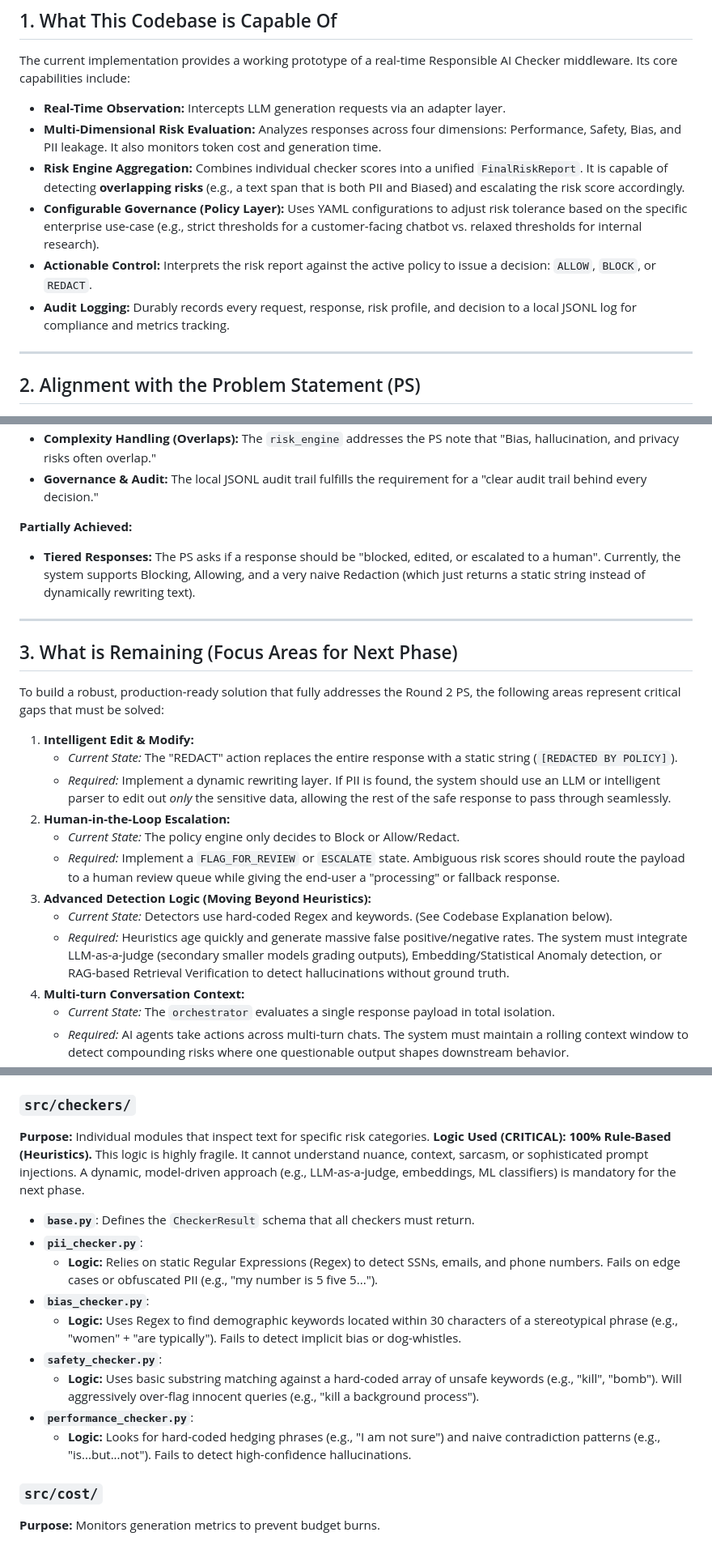
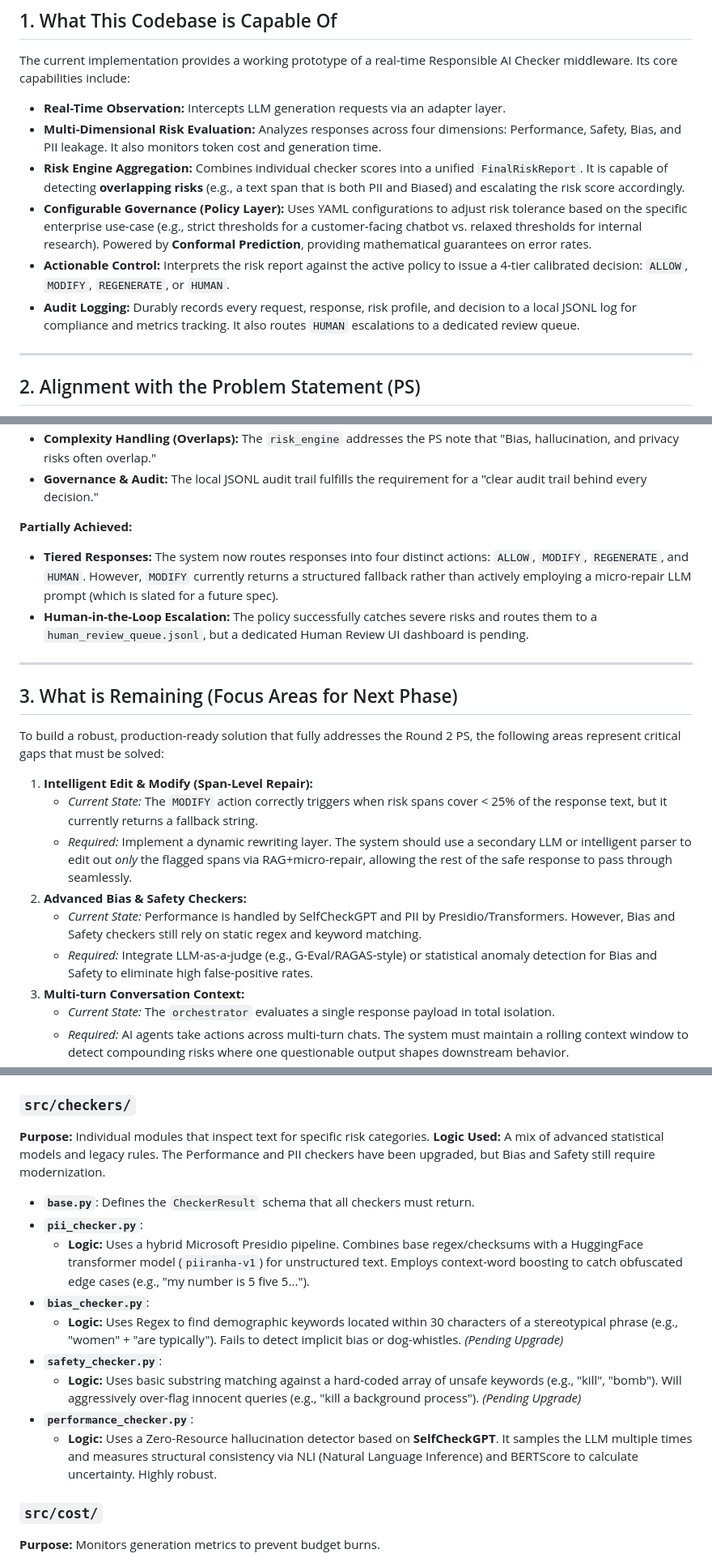
Before and after one commit to Sagnik120/controlplane-ai, a Markdown page: docs/codebase_analysis_and_roadmap.md, 3 parts joined by grey strips. Shown at 81% size. GitHub-like rendering.

Commit message:
docs(roadmap): update architecture roadmap with Spec 01-03 upgrades

```diff
--- a/docs/codebase_analysis_and_roadmap.md
+++ b/docs/codebase_analysis_and_roadmap.md
@@ -11,9 +11,9 @@ The current implementation provides a working prototype of a real-time Responsib
 *   **Real-Time Observation:** Intercepts LLM generation requests via an adapter layer.
 *   **Multi-Dimensional Risk Evaluation:** Analyzes responses across four dimensions: Performance, Safety, Bias, and PII leakage. It also monitors token cost and generation time.
 *   **Risk Engine Aggregation:** Combines individual checker scores into a unified `FinalRiskReport`. It is capable of detecting **overlapping risks** (e.g., a text span that is both PII and Biased) and escalating the risk score accordingly.
-*   **Configurable Governance (Policy Layer):** Uses YAML configurations to adjust risk tolerance based on the specific enterprise use-case (e.g., strict thresholds for a customer-facing chatbot vs. relaxed thresholds for internal research).
-*   **Actionable Control:** Interprets the risk report against the active policy to issue a decision: `ALLOW`, `BLOCK`, or `REDACT`.
-*   **Audit Logging:** Durably records every request, response, risk profile, and decision to a local JSONL log for compliance and metrics tracking.
+*   **Configurable Governance (Policy Layer):** Uses YAML configurations to adjust risk tolerance based on the specific enterprise use-case (e.g., strict thresholds for a customer-facing chatbot vs. relaxed thresholds for internal research). Powered by **Conformal Prediction**, providing mathematical guarantees on error rates.
+*   **Actionable Control:** Interprets the risk report against the active policy to issue a 4-tier calibrated decision: `ALLOW`, `MODIFY`, `REGENERATE`, or `HUMAN`.
+*   **Audit Logging:** Durably records every request, response, risk profile, and decision to a local JSONL log for compliance and metrics tracking. It also routes `HUMAN` escalations to a dedicated review queue.
 
 ---
 
@@ -26,7 +26,8 @@ The current implementation provides a working prototype of a real-time Responsib
 *   **Governance & Audit:** The local JSONL audit trail fulfills the requirement for a "clear audit trail behind every decision."
 
 **Partially Achieved:**
-*   **Tiered Responses:** The PS asks if a response should be "blocked, edited, or escalated to a human". Currently, the system supports Blocking, Allowing, and a very naive Redaction (which just returns a static string instead of dynamically rewriting text).
+*   **Tiered Responses:** The system now routes responses into four distinct actions: `ALLOW`, `MODIFY`, `REGENERATE`, and `HUMAN`. However, `MODIFY` currently returns a structured fallback rather than actively employing a micro-repair LLM prompt (which is slated for a future spec).
+*   **Human-in-the-Loop Escalation:** The policy successfully catches severe risks and routes them to a `human_review_queue.jsonl`, but a dedicated Human Review UI dashboard is pending.
 
 ---
 
@@ -34,15 +35,12 @@ The current implementation provides a working prototype of a real-time Responsib
 
 To build a robust, production-ready solution that fully addresses the Round 2 PS, the following areas represent critical gaps that must be solved:
 
-1.  **Intelligent Edit & Modify:**
-    *   *Current State:* The "REDACT" action replaces the entire response with a static string (`[REDACTED BY POLICY]`).
-    *   *Required:* Implement a dynamic rewriting layer. If PII is found, the system should use an LLM or intelligent parser to edit out *only* the sensitive data, allowing the rest of the safe response to pass through seamlessly.
-2.  **Human-in-the-Loop Escalation:**
-    *   *Current State:* The policy engine only decides to Block or Allow/Redact.
-    *   *Required:* Implement a `FLAG_FOR_REVIEW` or `ESCALATE` state. Ambiguous risk scores should route the payload to a human review queue while giving the end-user a "processing" or fallback response.
-3.  **Advanced Detection Logic (Moving Beyond Heuristics):**
-    *   *Current State:* Detectors use hard-coded Regex and keywords. (See Codebase Explanation below).
-    *   *Required:* Heuristics age quickly and generate massive false positive/negative rates. The system must integrate LLM-as-a-judge (secondary smaller models grading outputs), Embedding/Statistical Anomaly detection, or RAG-based Retrieval Verification to detect hallucinations without ground truth.
+1.  **Intelligent Edit & Modify (Span-Level Repair):**
+    *   *Current State:* The `MODIFY` action correctly triggers when risk spans cover < 25% of the response text, but it currently returns a fallback string.
+    *   *Required:* Implement a dynamic rewriting layer. The system should use a secondary LLM or intelligent parser to edit out *only* the flagged spans via RAG+micro-repair, allowing the rest of the safe response to pass through seamlessly.
+2.  **Advanced Bias & Safety Checkers:**
+    *   *Current State:* Performance is handled by SelfCheckGPT and PII by Presidio/Transformers. However, Bias and Safety checkers still rely on static regex and keyword matching.
+    *   *Required:* Integrate LLM-as-a-judge (e.g., G-Eval/RAGAS-style) or statistical anomaly detection for Bias and Safety to eliminate high false-positive rates.
 4.  **Multi-turn Conversation Context:**
     *   *Current State:* The `orchestrator` evaluates a single response payload in total isolation.
     *   *Required:* AI agents take actions across multi-turn chats. The system must maintain a rolling context window to detect compounding risks where one questionable output shapes downstream behavior.
@@ -87,16 +85,16 @@ Understanding the underlying logic of the modules is critical, as the current ru
 
 ### `src/checkers/`
 **Purpose:** Individual modules that inspect text for specific risk categories.
-**Logic Used (CRITICAL): 100% Rule-Based (Heuristics).** This logic is highly fragile. It cannot understand nuance, context, sarcasm, or sophisticated prompt injections. A dynamic, model-driven approach (e.g., LLM-as-a-judge, embeddings, ML classifiers) is mandatory for the next phase.
+**Logic Used:** A mix of advanced statistical models and legacy rules. The Performance and PII checkers have been upgraded, but Bias and Safety still require modernization.
 *   **`base.py`**: Defines the `CheckerResult` schema that all checkers must return.
 *   **`pii_checker.py`**:
-    *   **Logic:** Relies on static Regular Expressions (Regex) to detect SSNs, emails, and phone numbers. Fails on edge cases or obfuscated PII (e.g., "my number is 5 five 5...").
+    *   **Logic:** Uses a hybrid Microsoft Presidio pipeline. Combines base regex/checksums with a HuggingFace transformer model (`piiranha-v1`) for unstructured text. Employs context-word boosting to catch obfuscated edge cases (e.g., "my number is 5 five 5...").
 *   **`bias_checker.py`**:
-    *   **Logic:** Uses Regex to find demographic keywords located within 30 characters of a stereotypical phrase (e.g., "women" + "are typically"). Fails to detect implicit bias or dog-whistles.
+    *   **Logic:** Uses Regex to find demographic keywords located within 30 characters of a stereotypical phrase (e.g., "women" + "are typically"). Fails to detect implicit bias or dog-whistles. *(Pending Upgrade)*
 *   **`safety_checker.py`**:
-    *   **Logic:** Uses basic substring matching against a hard-coded array of unsafe keywords (e.g., "kill", "bomb"). Will aggressively over-flag innocent queries (e.g., "kill a background process").
+    *   **Logic:** Uses basic substring matching against a hard-coded array of unsafe keywords (e.g., "kill", "bomb"). Will aggressively over-flag innocent queries (e.g., "kill a background process"). *(Pending Upgrade)*
 *   **`performance_checker.py`**:
-    *   **Logic:** Looks for hard-coded hedging phrases (e.g., "I am not sure") and naive contradiction patterns (e.g., "is...but...not"). Fails to detect high-confidence hallucinations.
+    *   **Logic:** Uses a Zero-Resource hallucination detector based on **SelfCheckGPT**. It samples the LLM multiple times and measures structural consistency via NLI (Natural Language Inference) and BERTScore to calculate uncertainty. Highly robust.
 
 ### `src/cost/`
 **Purpose:** Monitors generation metrics to prevent budget burns.
```
Also changed, not shown: other parts of docs/codebase_analysis_and_roadmap.md (+2 -2 lines).
